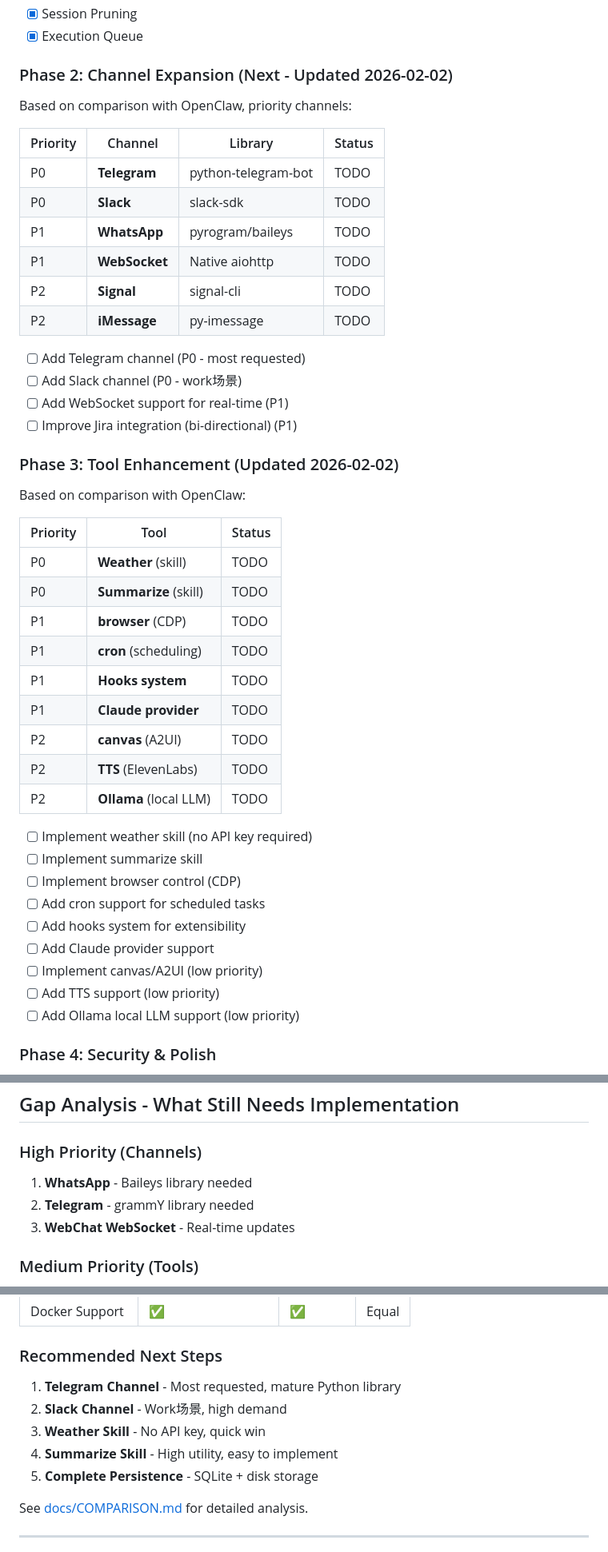
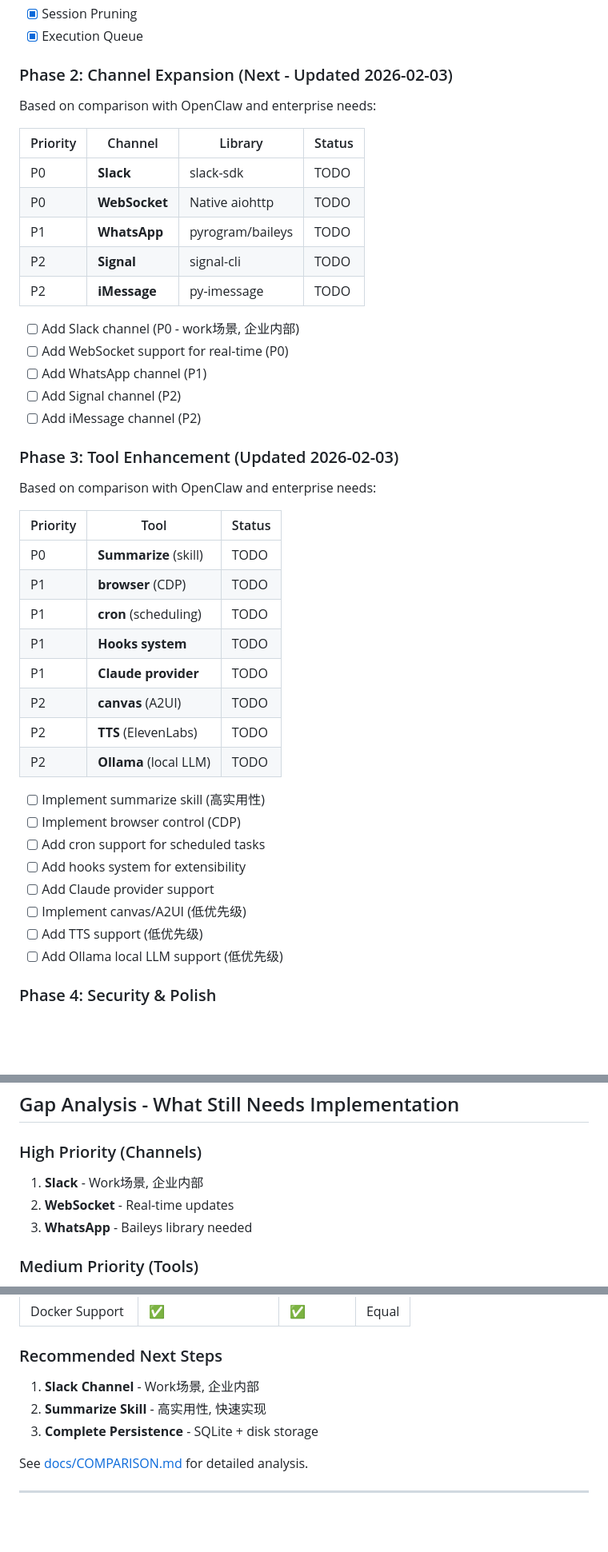
Before and after one commit to dvnuo/engineering-flow-platform, a Markdown page: ROADMAP.md, 3 parts joined by grey strips. Shown at 80% size. GitHub-like rendering; blank space fills up the shorter version.

Commit message:
chore: Remove Weather and Telegram from enterprise roadmap
## Changes

- Removed Weather skill (not enterprise relevant)
- Removed Telegram channel (not enterprise relevant)
- Updated priorities to focus on Slack, Summarize skill
- Removed Google Chat, Microsoft Teams from channel table
- Updated channel count from (+5 planned) to (+4 planned)

```diff
--- a/ROADMAP.md
+++ b/ROADMAP.md
@@ -145,29 +142,28 @@
 - [x] Session Pruning
 - [x] Execution Queue
 
-### Phase 2: Channel Expansion (Next - Updated 2026-02-02)
-Based on comparison with OpenClaw, priority channels:
+### Phase 2: Channel Expansion (Next - Updated 2026-02-03)
+Based on comparison with OpenClaw and enterprise needs:
 
 | Priority | Channel | Library | Status |
 |----------|---------|---------|--------|
-| P0 | **Telegram** | python-telegram-bot | TODO |
 | P0 | **Slack** | slack-sdk | TODO |
+| P0 | **WebSocket** | Native aiohttp | TODO |
 | P1 | **WhatsApp** | pyrogram/baileys | TODO |
-| P1 | **WebSocket** | Native aiohttp | TODO |
 | P2 | **Signal** | signal-cli | TODO |
 | P2 | **iMessage** | py-imessage | TODO |
 
-- [ ] Add Telegram channel (P0 - most requested)
-- [ ] Add Slack channel (P0 - work场景)
-- [ ] Add WebSocket support for real-time (P1)
-- [ ] Improve Jira integration (bi-directional) (P1)
+- [ ] Add Slack channel (P0 - work场景, 企业内部)
+- [ ] Add WebSocket support for real-time (P0)
+- [ ] Add WhatsApp channel (P1)
+- [ ] Add Signal channel (P2)
+- [ ] Add iMessage channel (P2)
 
-### Phase 3: Tool Enhancement (Updated 2026-02-02)
-Based on comparison with OpenClaw:
+### Phase 3: Tool Enhancement (Updated 2026-02-03)
+Based on comparison with OpenClaw and enterprise needs:
 
 | Priority | Tool | Status |
 |----------|------|--------|
-| P0 | **Weather** (skill) | TODO |
 | P0 | **Summarize** (skill) | TODO |
 | P1 | **browser** (CDP) | TODO |
 | P1 | **cron** (scheduling) | TODO |
@@ -177,15 +173,14 @@ Based on comparison with OpenClaw:
 | P2 | **TTS** (ElevenLabs) | TODO |
 | P2 | **Ollama** (local LLM) | TODO |
 
-- [ ] Implement weather skill (no API key required)
-- [ ] Implement summarize skill
+- [ ] Implement summarize skill (高实用性)
 - [ ] Implement browser control (CDP)
 - [ ] Add cron support for scheduled tasks
 - [ ] Add hooks system for extensibility
 - [ ] Add Claude provider support
-- [ ] Implement canvas/A2UI (low priority)
-- [ ] Add TTS support (low priority)
-- [ ] Add Ollama local LLM support (low priority)
+- [ ] Implement canvas/A2UI (低优先级)
+- [ ] Add TTS support (低优先级)
+- [ ] Add Ollama local LLM support (低优先级)
 
 ### Phase 4: Security & Polish
 - [ ] DM pairing mode
@@ -205,9 +200,9 @@ Based on comparison with OpenClaw:
 ## Gap Analysis - What Still Needs Implementation
 
 ### High Priority (Channels)
-1. **WhatsApp** - Baileys library needed
-2. **Telegram** - grammY library needed
-3. **WebChat WebSocket** - Real-time updates
+1. **Slack** - Work场景, 企业内部
+2. **WebSocket** - Real-time updates
+3. **WhatsApp** - Baileys library needed
 
 ### Medium Priority (Tools)
 1. **browser** - CDP control
@@ -299,11 +294,9 @@ codew/
 
 ### Recommended Next Steps
 
-1. **Telegram Channel** - Most requested, mature Python library
-2. **Slack Channel** - Work场景, high demand
-3. **Weather Skill** - No API key, quick win
-4. **Summarize Skill** - High utility, easy to implement
-5. **Complete Persistence** - SQLite + disk storage
+1. **Slack Channel** - Work场景, 企业内部
+2. **Summarize Skill** - 高实用性, 快速实现
+3. **Complete Persistence** - SQLite + disk storage
 
 See [docs/COMPARISON.md](docs/COMPARISON.md) for detailed analysis.
 
```
Also changed, not shown: other parts of ROADMAP.md (+7 -10 lines).
